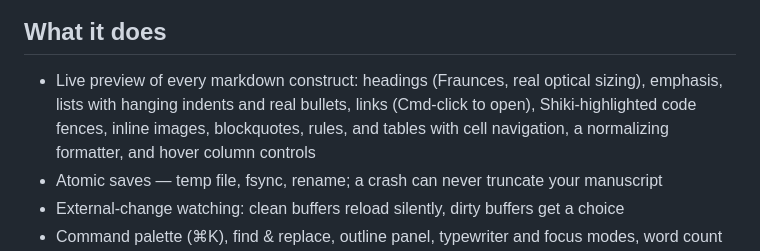
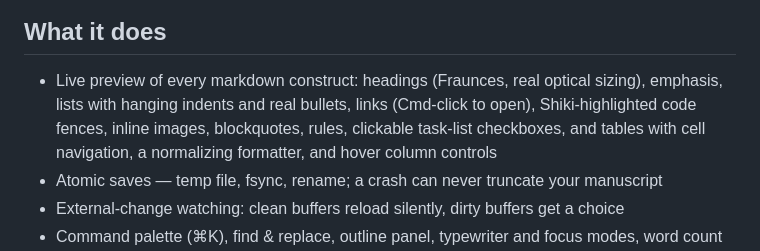
Before and after one commit to productengineered/Foolscap, a Markdown page: README.md, the part around the change. GitHub-like rendering.

Commit message:
docs: task lists join the help file and README (rides the next release)

```diff
--- a/README.md
+++ b/README.md
@@ -17,7 +17,7 @@ Foolscap is a single beautiful writing surface for markdown files. The buffer is
 
 ## What it does
 
-- Live preview of every markdown construct: headings (Fraunces, real optical sizing), emphasis, lists with hanging indents and real bullets, links (Cmd-click to open), Shiki-highlighted code fences, inline images, blockquotes, rules, and tables with cell navigation, a normalizing formatter, and hover column controls
+- Live preview of every markdown construct: headings (Fraunces, real optical sizing), emphasis, lists with hanging indents and real bullets, links (Cmd-click to open), Shiki-highlighted code fences, inline images, blockquotes, rules, clickable task-list checkboxes, and tables with cell navigation, a normalizing formatter, and hover column controls
 - Atomic saves — temp file, fsync, rename; a crash can never truncate your manuscript
 - External-change watching: clean buffers reload silently, dirty buffers get a choice
 - Command palette (⌘K), find & replace, outline panel, typewriter and focus modes, word count
```
Also changed, not shown: src/renderer/help.md (+2 -0 lines).
